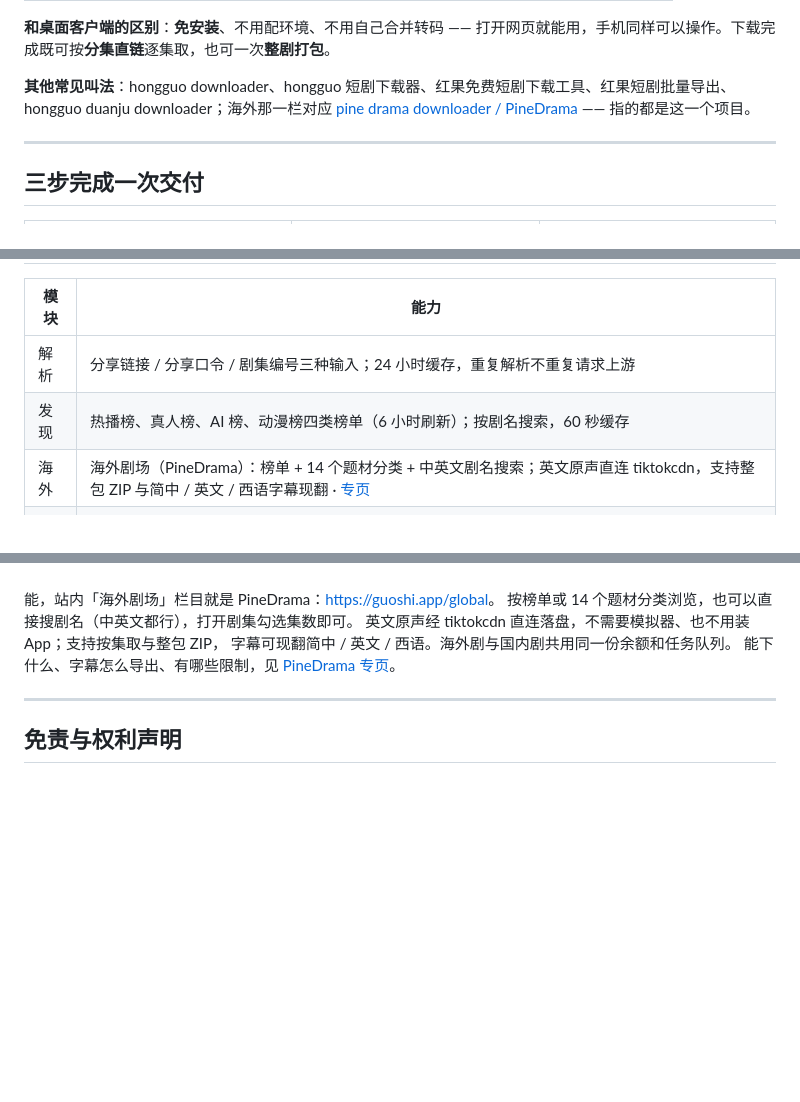
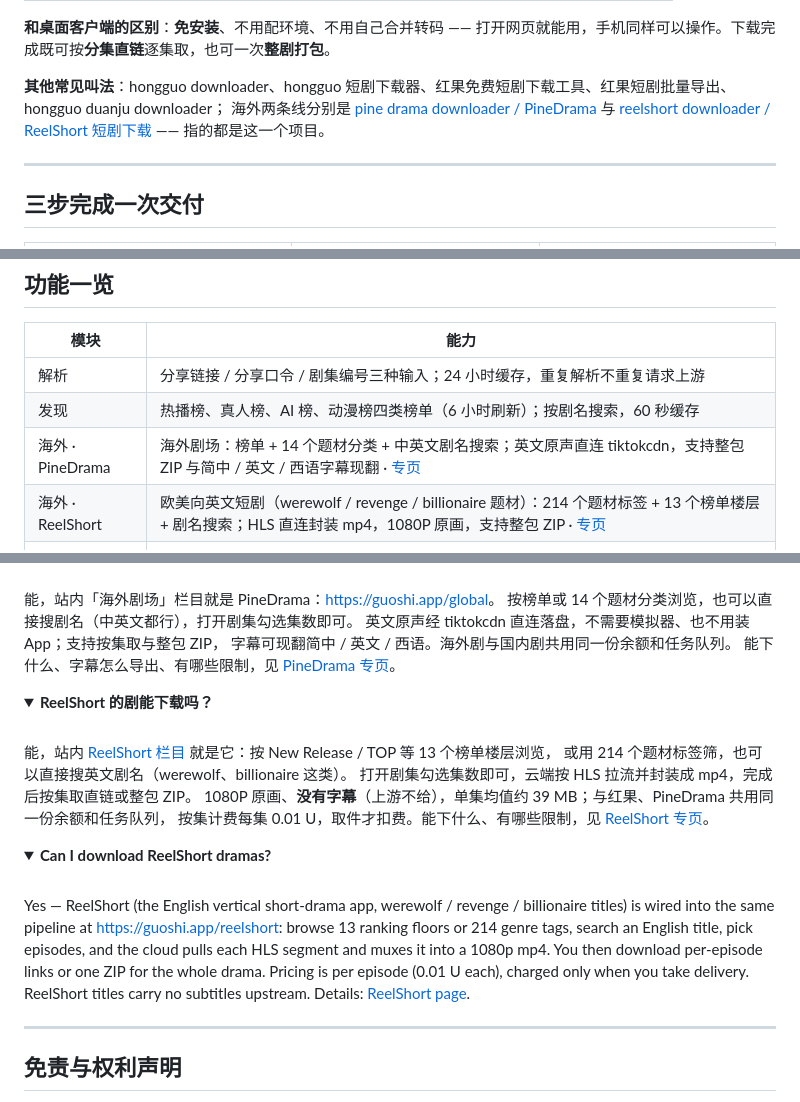
Before and after one commit to parallelpan/hongguo-downloader, a Markdown page: README.md, 3 parts joined by grey strips. Rendered like a GitHub page; folded sections open; blank space fills up the shorter version.

Commit message:
docs: 补 ReelShort 关键词——README 别名/功能表/FAQ 中英双条 + 新增 docs/reelshort.md

```diff
--- a/README.md
+++ b/README.md
@@ -50,7 +50,9 @@ with per-episode pricing. No install and no app login — it runs in a browser,
 
 **和桌面客户端的区别**：**免安装**、不用配环境、不用自己合并转码 —— 打开网页就能用，手机同样可以操作。下载完成既可按**分集直链**逐集取，也可一次**整剧打包**。
 
-**其他常见叫法**：hongguo downloader、hongguo 短剧下载器、红果免费短剧下载工具、红果短剧批量导出、hongguo duanju downloader；海外那一栏对应 [pine drama downloader / PineDrama](docs/pinedrama.md) —— 指的都是这一个项目。
+**其他常见叫法**：hongguo downloader、hongguo 短剧下载器、红果免费短剧下载工具、红果短剧批量导出、hongguo duanju downloader；
+海外两条线分别是 [pine drama downloader / PineDrama](docs/pinedrama.md) 与 [reelshort downloader / ReelShort 短剧下载](docs/reelshort.md)
+—— 指的都是这一个项目。
 
 ---
 
@@ -70,7 +72,8 @@ with per-episode pricing. No install and no app login — it runs in a browser,
 |---|---|
 | 解析 | 分享链接 / 分享口令 / 剧集编号三种输入；24 小时缓存，重复解析不重复请求上游 |
 | 发现 | 热播榜、真人榜、AI 榜、动漫榜四类榜单（6 小时刷新）；按剧名搜索，60 秒缓存 |
-| 海外 | 海外剧场（PineDrama）：榜单 + 14 个题材分类 + 中英文剧名搜索；英文原声直连 tiktokcdn，支持整包 ZIP 与简中 / 英文 / 西语字幕现翻 · [专页](docs/pinedrama.md) |
+| 海外 · PineDrama | 海外剧场：榜单 + 14 个题材分类 + 中英文剧名搜索；英文原声直连 tiktokcdn，支持整包 ZIP 与简中 / 英文 / 西语字幕现翻 · [专页](docs/pinedrama.md) |
+| 海外 · ReelShort | 欧美向英文短剧（werewolf / revenge / billionaire 题材）：214 个题材标签 + 13 个榜单楼层 + 剧名搜索；HLS 直连封装 mp4，1080P 原画，支持整包 ZIP · [专页](docs/reelshort.md) |
 | 任务 | 同剧同集自动复用运行中的任务，不重复扣费；失败集单独重试，可随时取消 |
 | 交付 | 分集直链 / 按需整剧打包 ZIP；直链默认以「附件」下发，点开即下载而不是在线播放；支持断点续传 |
 | 计费 | 余额 + 卡密 + 在线支付三通道；**扣费发生在取件**，`job_id` 唯一键保证并发取件只扣一次 |
@@ -317,6 +320,32 @@ no downloader binary or bypass tool is distributed here.
 
 </details>
 
+<details>
+<summary><b>ReelShort 的剧能下载吗？</b></summary>
+
+<br />
+
+能，站内 [ReelShort 栏目](https://guoshi.app/reelshort) 就是它：按 New Release / TOP 等 13 个榜单楼层浏览，
+或用 214 个题材标签筛，也可以直接搜英文剧名（werewolf、billionaire 这类）。
+打开剧集勾选集数即可，云端按 HLS 拉流并封装成 mp4，完成后按集取直链或整包 ZIP。
+1080P 原画、**没有字幕**（上游不给），单集均值约 39 MB；与红果、PineDrama 共用同一份余额和任务队列，
+按集计费每集 0.01 U，取件才扣费。能下什么、有哪些限制，见 [ReelShort 专页](docs/reelshort.md)。
+
+</details>
+
+<details>
+<summary><b>Can I download ReelShort dramas?</b></summary>
+
+<br />
+
+Yes — ReelShort (the English vertical short-drama app, werewolf / revenge / billionaire titles) is wired into the
+same pipeline at <https://guoshi.app/reelshort>: browse 13 ranking floors or 214 genre tags, search an English title,
+pick episodes, and the cloud pulls each HLS segment and muxes it into a 1080p mp4. You then download per-episode
+links or one ZIP for the whole drama. Pricing is per episode (0.01 U each), charged only when you take delivery.
+ReelShort titles carry no subtitles upstream. Details: [ReelShort page](docs/reelshort.md).
+
+</details>
+
 ---
 
 ## 免责与权利声明
```
Also changed, not shown: docs/reelshort.md (added, +106 -0 lines), assets/screenshots/reelshort-list.png (added), assets/screenshots/reelshort-series.png (added).
